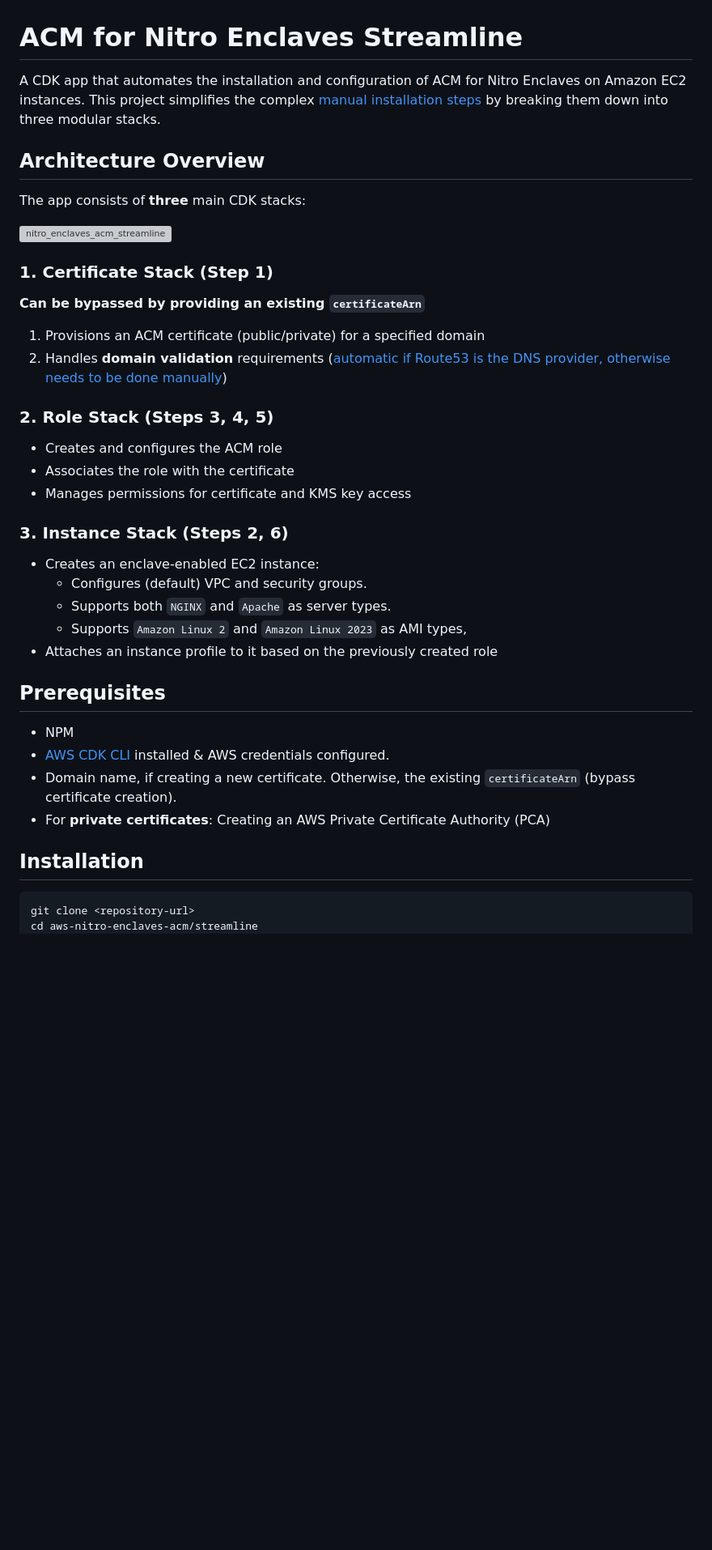
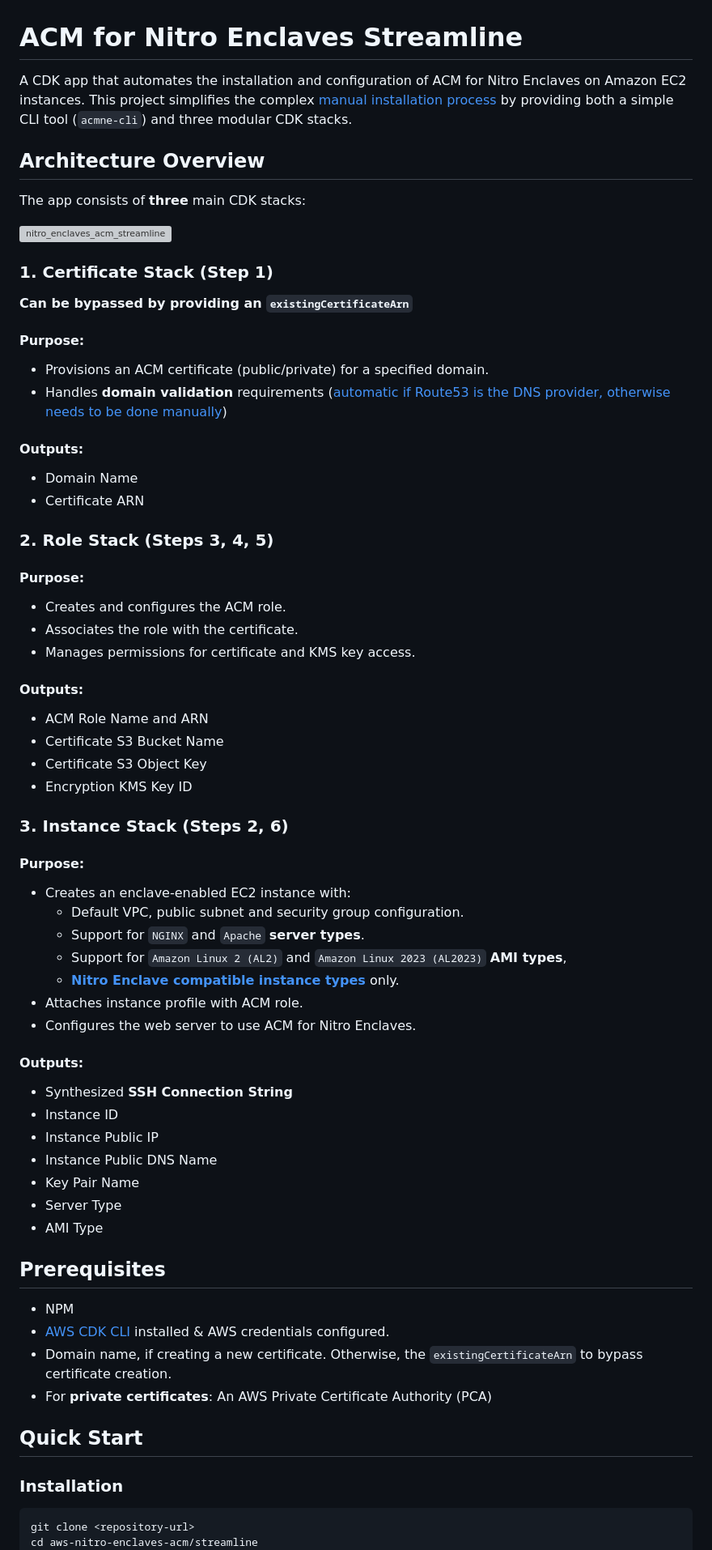
Before and after one commit to aws/aws-nitro-enclaves-acm, a Markdown page: streamline/README.md, the part around the change printed below. Shown: that part at 81% size. GitHub-like rendering; blank space fills up the shorter version; grey boxes are pictures that could not be loaded.

````diff
--- a/streamline/README.md
+++ b/streamline/README.md
@@ -1,6 +1,6 @@
 # ACM for Nitro Enclaves Streamline
 
-A CDK app that automates the installation and configuration of ACM for Nitro Enclaves on Amazon EC2 instances. This project simplifies the complex [manual installation steps](https://docs.aws.amazon.com/enclaves/latest/user/install-acm.html) by breaking them down into three modular stacks.
+A CDK app that automates the installation and configuration of ACM for Nitro Enclaves on Amazon EC2 instances. This project simplifies the complex [manual installation process](https://docs.aws.amazon.com/enclaves/latest/user/install-acm.html) by providing both a simple CLI tool (`acmne-cli`) and three modular CDK stacks.
 
 ## Architecture Overview
 The app consists of **three** main CDK stacks:
@@ -8,29 +8,54 @@ The app consists of **three** main CDK stacks:
 ![nitro_enclaves_acm_streamline](assets/images/nitro_enclaves_acm_streamline.svg)
 
 ### 1. Certificate Stack (Step 1)
-**Can be bypassed by providing an existing `certificateArn`**
-1. Provisions an ACM certificate (public/private) for a specified domain
-2. Handles **domain validation** requirements ([automatic if Route53 is the DNS provider, otherwise needs to be done manually](https://docs.aws.amazon.com/cdk/api/v2/docs/aws-cdk-lib.aws_certificatemanager.CertificateValidation.html#static-fromwbrdnshostedzone))
+**Can be bypassed by providing an `existingCertificateArn`**
+#### Purpose:
+- Provisions an ACM certificate (public/private) for a specified domain.
+- Handles **domain validation** requirements ([automatic if Route53 is the DNS provider, otherwise needs to be done manually](https://docs.aws.amazon.com/cdk/api/v2/docs/aws-cdk-lib.aws_certificatemanager.CertificateValidation.html#static-fromwbrdnshostedzone))
+
+#### Outputs:
+- Domain Name
+- Certificate ARN
 
 ### 2. Role Stack (Steps 3, 4, 5)
-- Creates and configures the ACM role
-- Associates the role with the certificate
-- Manages permissions for certificate and KMS key access
+#### Purpose:
+- Creates and configures the ACM role.
+- Associates the role with the certificate.
+- Manages permissions for certificate and KMS key access.
+
+#### Outputs:
+- ACM Role Name and ARN
+- Certificate S3 Bucket Name
+- Certificate S3 Object Key
+- Encryption KMS Key ID
 
 ### 3. Instance Stack (Steps 2, 6)
-- Creates an enclave-enabled EC2 instance:
-    - Configures (default) VPC and security groups.
-    - Supports both `NGINX` and `Apache` as server types.
-    - Supports `Amazon Linux 2` and `Amazon Linux 2023` as AMI types,
-- Attaches an instance profile to it based on the previously created role
+#### Purpose:
+- Creates an enclave-enabled EC2 instance with:
+    - Default VPC, public subnet and security group configuration.
+    - Support for `NGINX` and `Apache` **server types**.
+    - Support for `Amazon Linux 2 (AL2)` and `Amazon Linux 2023 (AL2023)` **AMI types**,
+    - [**Nitro Enclave compatible instance types**](https://aws.amazon.com/ec2/nitro/nitro-enclaves/faqs/#:~:text=Which%20instance%20types%20are%20supported,with%20only%201%20CPU%20core.) only.
+- Attaches instance profile with ACM role.
+- Configures the web server to use ACM for Nitro Enclaves.
+
+#### Outputs:
+- Synthesized **SSH Connection String**
+- Instance ID
+- Instance Public IP
+- Instance Public DNS Name
+- Key Pair Name
+- Server Type
+- AMI Type
 
 ## Prerequisites
 - NPM
 - [AWS CDK CLI](https://docs.aws.amazon.com/cdk/v2/guide/getting_started.html) installed & AWS credentials configured.
-- Domain name, if creating a new certificate. Otherwise, the existing `certificateArn` (bypass certificate creation).
-- For **private certificates**: Creating an AWS Private Certificate Authority (PCA)
+- Domain name, if creating a new certificate. Otherwise, the `existingCertificateArn` to bypass certificate creation.
+- For **private certificates**: An AWS Private Certificate Authority (PCA)
 
-## Installation
+## Quick Start
+### Installation
 ```bash
 git clone <repository-url>
 cd aws-nitro-enclaves-acm/streamline
````
Also changed, not shown: other parts of streamline/README.md (+26 -169 lines).
